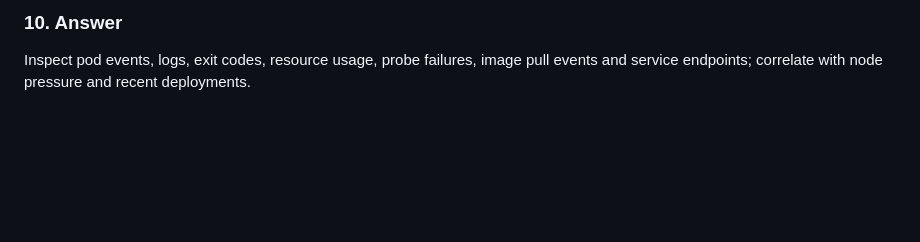
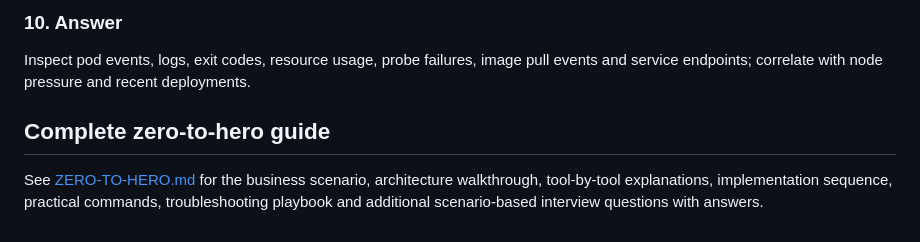
Before and after one commit to haqueamir70-coder/dockerized-application-devops, a Markdown page: docs/README.md, the part around the change. GitHub-like rendering; blank space fills up the shorter version.

Commit message:
Link complete zero-to-hero project guide

```diff
--- a/docs/README.md
+++ b/docs/README.md
@@ -74,3 +74,7 @@ Use Kubernetes Secrets integrated with a secret manager/CSI or external secrets
 ### 10. Answer
 
 Inspect pod events, logs, exit codes, resource usage, probe failures, image pull events and service endpoints; correlate with node pressure and recent deployments.
+
+## Complete zero-to-hero guide
+
+See [ZERO-TO-HERO.md](./ZERO-TO-HERO.md) for the business scenario, architecture walkthrough, tool-by-tool explanations, implementation sequence, practical commands, troubleshooting playbook and additional scenario-based interview questions with answers.
```
